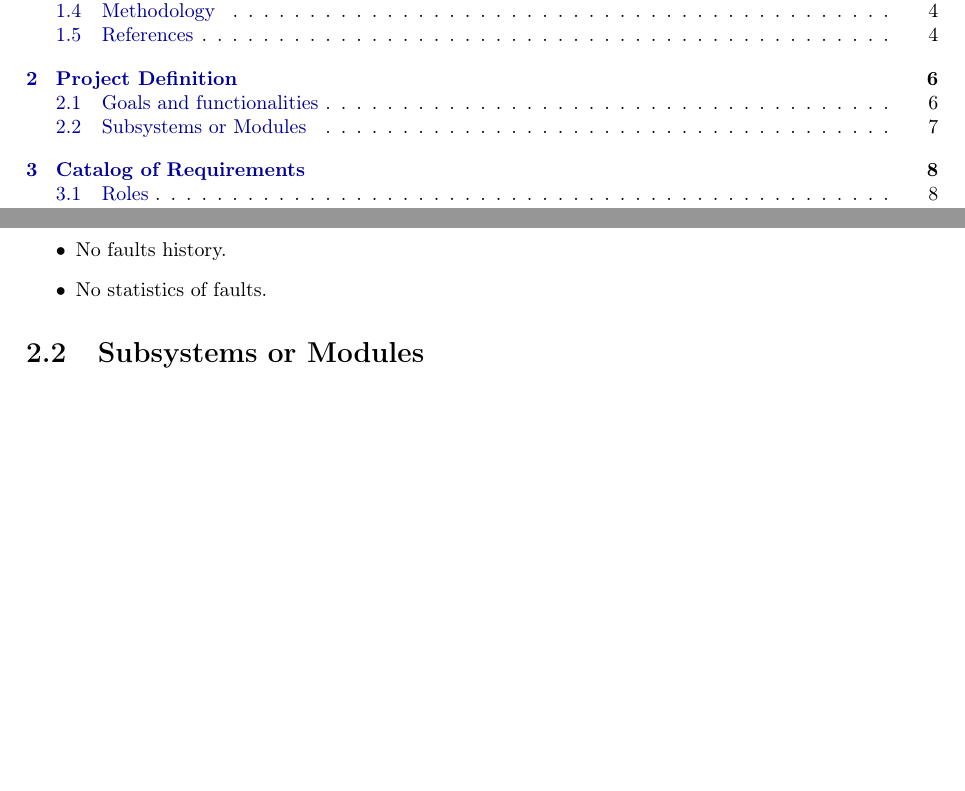
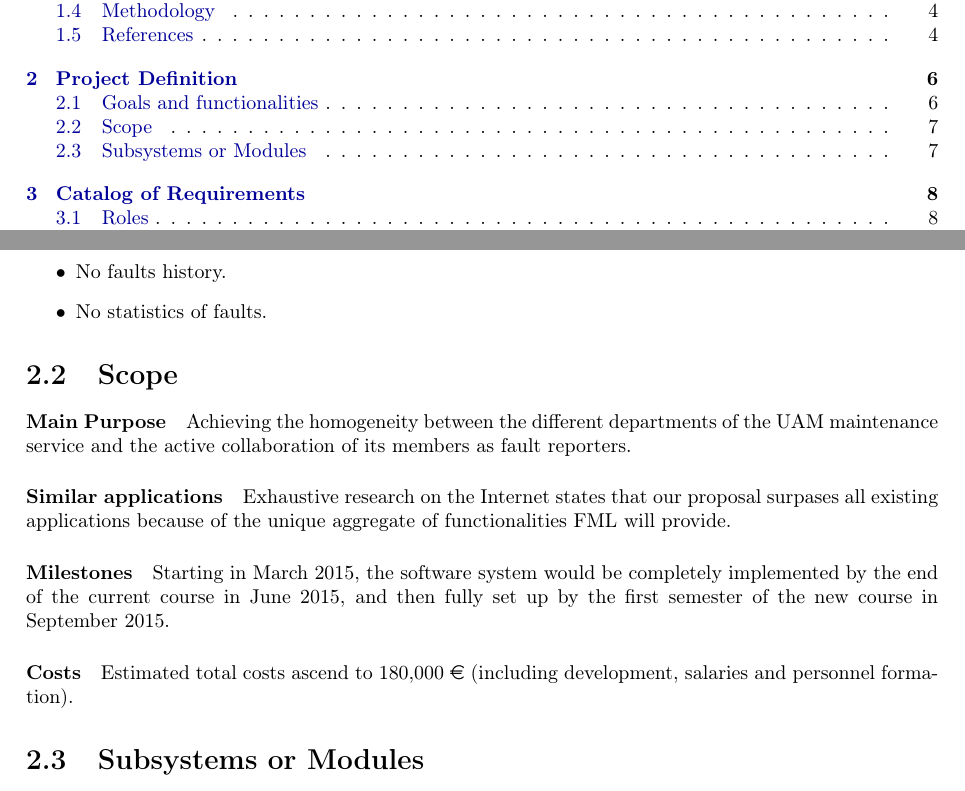
Before and after one commit to sgnip/Practical1, a LaTeX document (Technical Report/Technical_report.tex): two parts of pages 4 and 10 of 37, joined at a grey line, cut so that both start at the same text, the shorter picture padded with empty space. Compiled offline with pdfLaTeX.

Commit message:
Add scope

```diff
--- a/Technical Report/Technical_report.tex
+++ b/Technical Report/Technical_report.tex
@@ -12,6 +12,7 @@
 \usepackage{wrapfig}
 \usepackage{hyperref}
 \usepackage{amssymb}
+\usepackage[official]{eurosym}
 
 \hypersetup{
   	hyperindex,
@@ -141,6 +142,16 @@ The report system lacks of mobile functionality.
 \item No faults history.
 \item No statistics of faults.
 \end{itemize}
+
+\section{Scope}
+
+\paragraph{Main Purpose} Achieving the homogeneity between the different departments of the UAM maintenance service and the active collaboration of its members as fault reporters.
+
+\paragraph{Similar applications} Exhaustive research on the Internet states that our proposal surpases all existing applications because of the unique aggregate of functionalities FML will provide.
+
+\paragraph{Milestones} Starting in March 2015, the software system would be completely implemented by the end of the current course in June 2015, and then fully set up by the first semester of the new course in September 2015.
+
+\paragraph{Costs} Estimated total costs ascend to 180,000 \euro{} (including development, salaries and personnel formation).
 
 \section{Subsystems or Modules}
 
```
